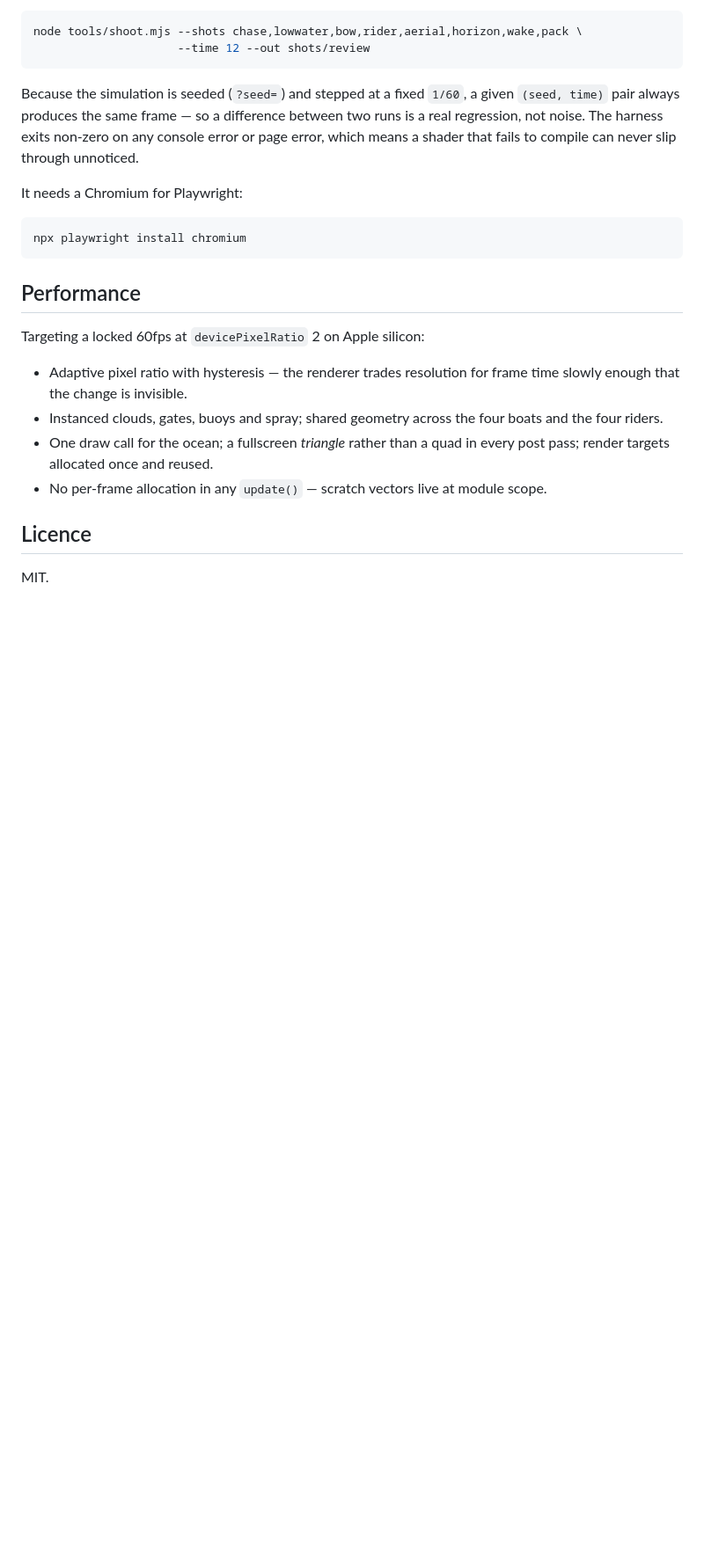
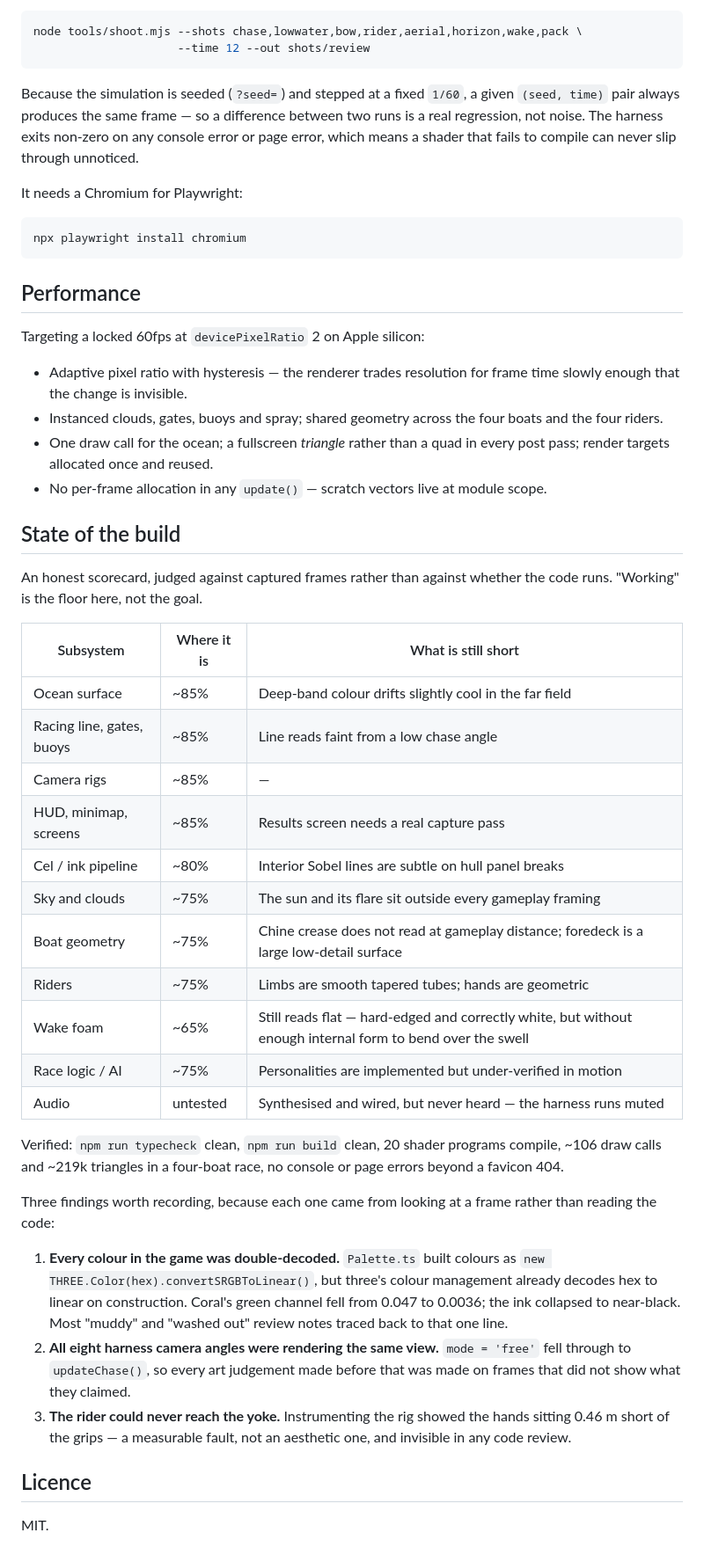
Before and after one commit to kelleyparker/landscape_automation_setup, a Markdown page: README.md, the part around the change. Shown at 88% size. GitHub-like rendering; blank space fills up the shorter version.

Commit message:
README: honest per-subsystem scorecard and the three findings that only a captured frame could surface
Co-Authored-By: Claude Opus 5 <noreply@anthropic.com>
Claude-Session: https://claude.ai/code/session_01VqXyhuR3bPi8Eat1iiakFx

```diff
--- a/README.md
+++ b/README.md
@@ -137,6 +137,44 @@ Targeting a locked 60fps at `devicePixelRatio` 2 on Apple silicon:
   pass; render targets allocated once and reused.
 - No per-frame allocation in any `update()` — scratch vectors live at module scope.
 
+## State of the build
+
+An honest scorecard, judged against captured frames rather than against whether the code
+runs. "Working" is the floor here, not the goal.
+
+| Subsystem | Where it is | What is still short |
+| --- | --- | --- |
+| Ocean surface | ~85% | Deep-band colour drifts slightly cool in the far field |
+| Racing line, gates, buoys | ~85% | Line reads faint from a low chase angle |
+| Camera rigs | ~85% | — |
+| HUD, minimap, screens | ~85% | Results screen needs a real capture pass |
+| Cel / ink pipeline | ~80% | Interior Sobel lines are subtle on hull panel breaks |
+| Sky and clouds | ~75% | The sun and its flare sit outside every gameplay framing |
+| Boat geometry | ~75% | Chine crease does not read at gameplay distance; foredeck is a large low-detail surface |
+| Riders | ~75% | Limbs are smooth tapered tubes; hands are geometric |
+| Wake foam | ~65% | Still reads flat — hard-edged and correctly white, but without enough internal form to bend over the swell |
+| Race logic / AI | ~75% | Personalities are implemented but under-verified in motion |
+| Audio | untested | Synthesised and wired, but never heard — the harness runs muted |
+
+Verified: `npm run typecheck` clean, `npm run build` clean, 20 shader programs compile,
+~106 draw calls and ~219k triangles in a four-boat race, no console or page errors beyond a
+favicon 404.
+
+Three findings worth recording, because each one came from looking at a frame rather than
+reading the code:
+
+1. **Every colour in the game was double-decoded.** `Palette.ts` built colours as
+   `new THREE.Color(hex).convertSRGBToLinear()`, but three's colour management already
+   decodes hex to linear on construction. Coral's green channel fell from 0.047 to 0.0036;
+   the ink collapsed to near-black. Most "muddy" and "washed out" review notes traced back
+   to that one line.
+2. **All eight harness camera angles were rendering the same view.** `mode = 'free'` fell
+   through to `updateChase()`, so every art judgement made before that was made on frames
+   that did not show what they claimed.
+3. **The rider could never reach the yoke.** Instrumenting the rig showed the hands sitting
+   0.46 m short of the grips — a measurable fault, not an aesthetic one, and invisible in
+   any code review.
+
 ## Licence
 
 MIT.
```
